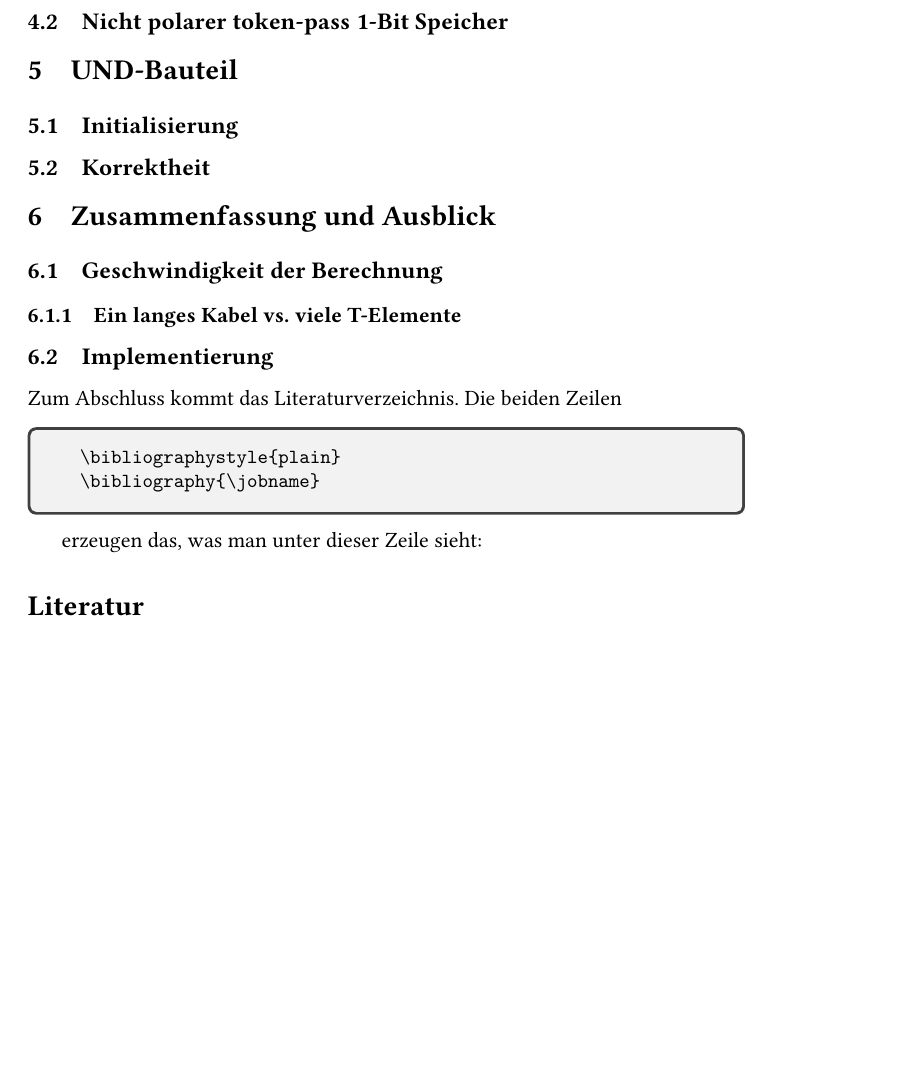
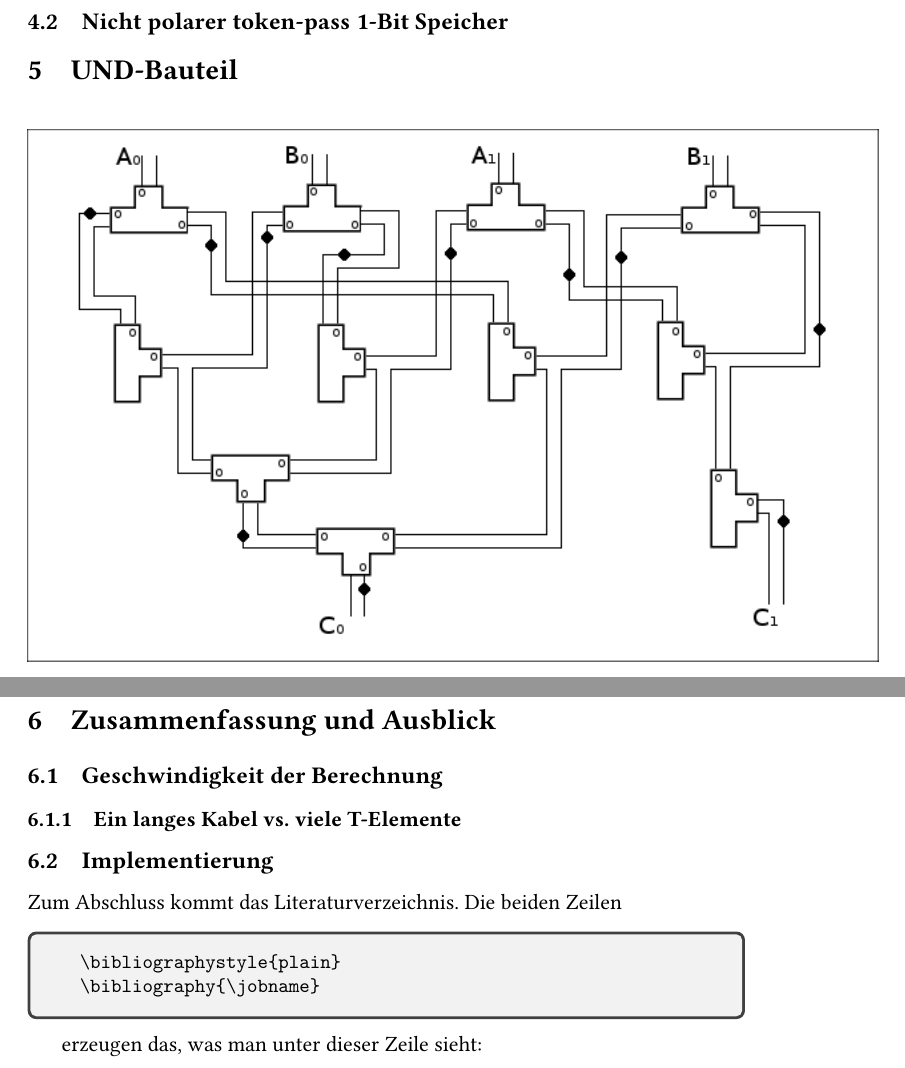
Before and after one commit to PTheyssen/brownsche_schaltkreise_vortrag, a LaTeX document (Ausarbeitung/sem-aus.tex): part of page 3 of 3 before the commit and two parts of pages 3 and 4 of 4 after it, the two joined at a grey line, cut so that both start at the same text, the shorter picture padded with empty space. Compiled offline with pdfLaTeX.

Commit message:
Add und gatter to ausarbeitung

```diff
--- a/Ausarbeitung/sem-aus.tex
+++ b/Ausarbeitung/sem-aus.tex
@@ -44,7 +44,7 @@
 
 \usepackage{fancyvrb}
 
-%\usepackage{graphicx}
+\usepackage{graphicx}
 
 \usepackage{booktabs}
 \usepackage[shortlabels]{enumitem}
@@ -192,6 +192,10 @@ mit Abänderungen entnommen wurde.
 %-----------------------------------------------------------------------------
 \section{UND-Bauteil}
 
+\begin{center}
+    \includegraphics[width=15cm]{bilder/UndGatter.png}
+\end{center}
+
 \subsection{Initialisierung}
 
 \subsection{Korrektheit}
```
Also changed, not shown: Ausarbeitung/bilder/UndGatter.png (added), Ausarbeitung/sem-aus.pdf.
